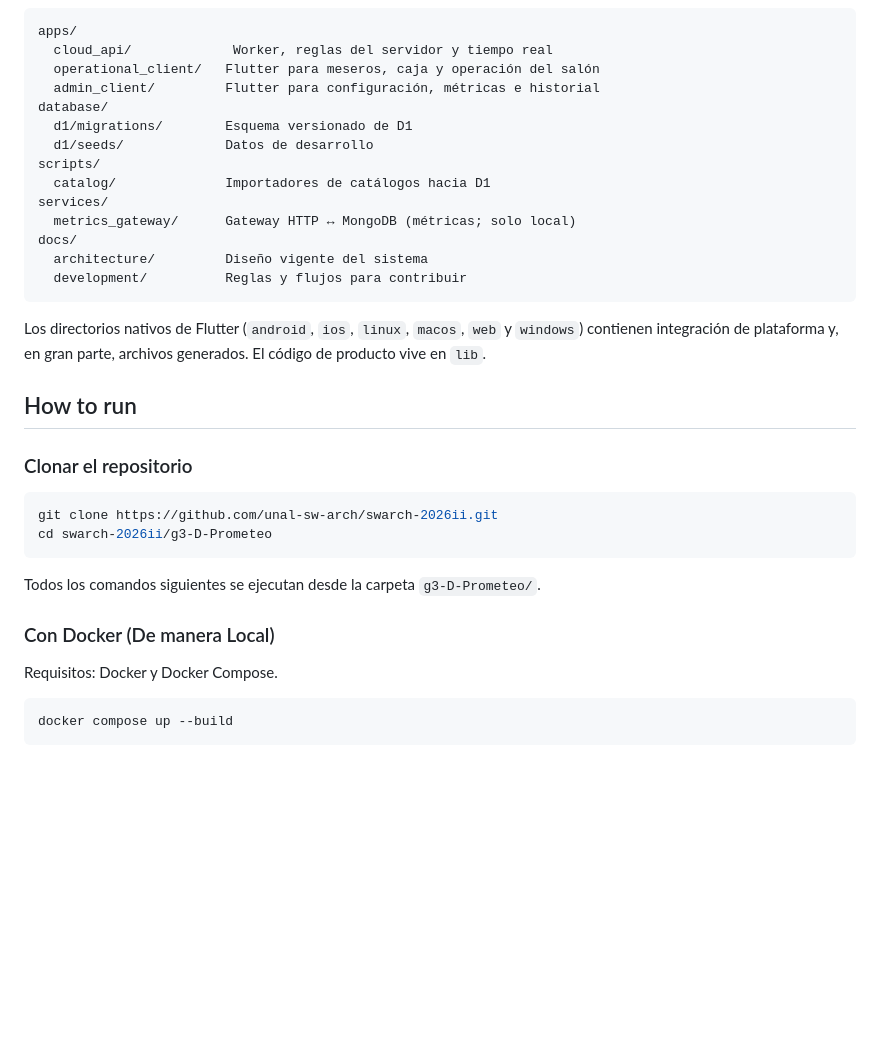
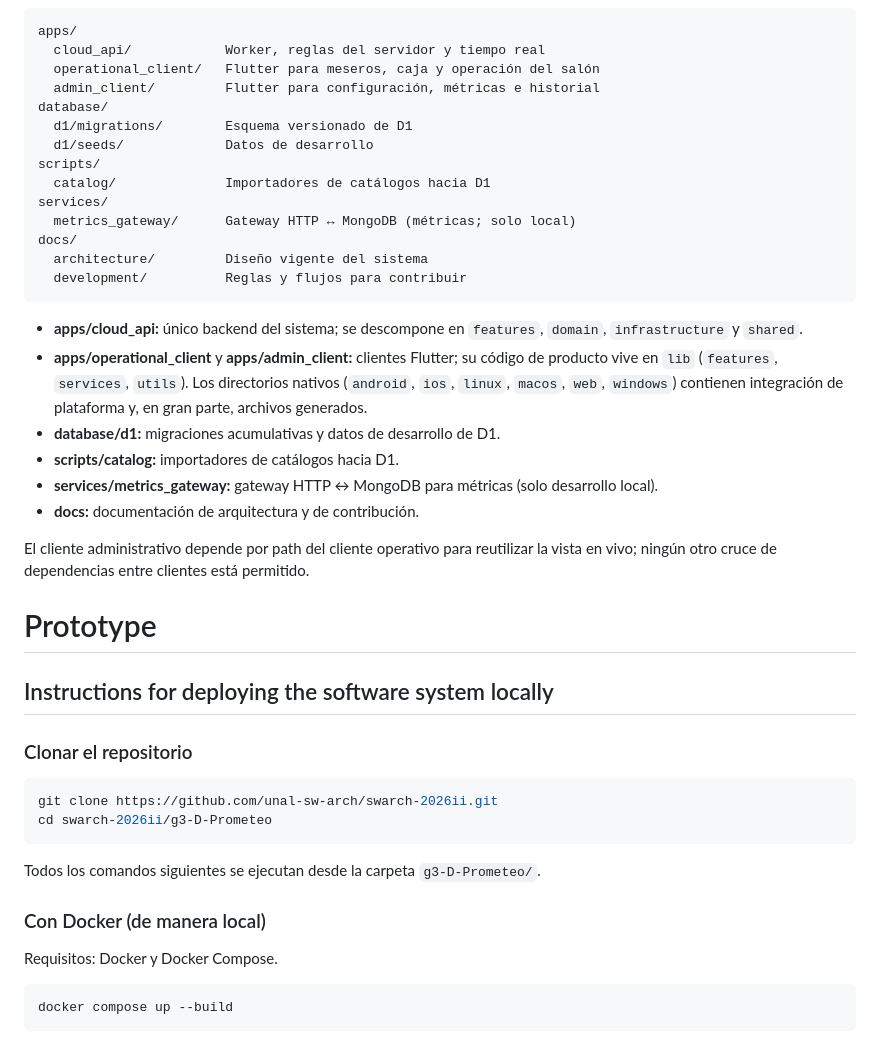
Before and after one commit to unal-sw-arch/swarch-2026ii, a Markdown page: g3-D-Prometeo/README.md, the part around one of its changes. GitHub-like rendering; blank space fills up the shorter version.

````diff
--- a/g3-D-Prometeo/README.md
+++ b/g3-D-Prometeo/README.md
@@ -47,6 +132,6 @@ Sistema de operación y administración de restaurante. La aplicación usa una A
 ```text
 apps/
-  cloud_api/             Worker, reglas del servidor y tiempo real
+  cloud_api/            Worker, reglas del servidor y tiempo real
   operational_client/   Flutter para meseros, caja y operación del salón
   admin_client/         Flutter para configuración, métricas e historial
 database/
@@ -61,9 +146,18 @@ docs/
   development/          Reglas y flujos para contribuir
 ```
 
-Los directorios nativos de Flutter (`android`, `ios`, `linux`, `macos`, `web` y `windows`) contienen integración de plataforma y, en gran parte, archivos generados. El código de producto vive en `lib`.
+- **apps/cloud_api:** único backend del sistema; se descompone en `features`, `domain`, `infrastructure` y `shared`.
+- **apps/operational_client** y **apps/admin_client:** clientes Flutter; su código de producto vive en `lib` (`features`, `services`, `utils`). Los directorios nativos (`android`, `ios`, `linux`, `macos`, `web`, `windows`) contienen integración de plataforma y, en gran parte, archivos generados.
+- **database/d1:** migraciones acumulativas y datos de desarrollo de D1.
+- **scripts/catalog:** importadores de catálogos hacia D1.
+- **services/metrics_gateway:** gateway HTTP ↔ MongoDB para métricas (solo desarrollo local).
+- **docs:** documentación de arquitectura y de contribución.
 
-## How to run
+El cliente administrativo depende por path del cliente operativo para reutilizar la vista en vivo; ningún otro cruce de dependencias entre clientes está permitido.
+
+# Prototype
+
+## Instructions for deploying the software system locally
 
 ### Clonar el repositorio
 
@@ -74,7 +168,7 @@ cd swarch-2026ii/g3-D-Prometeo
 
 Todos los comandos siguientes se ejecutan desde la carpeta `g3-D-Prometeo/`.
 
-### Con Docker (De manera Local)
+### Con Docker (de manera local)
 
 Requisitos: Docker y Docker Compose.
 
````
Also changed, not shown: other parts of g3-D-Prometeo/README.md (+106 -21 lines).
